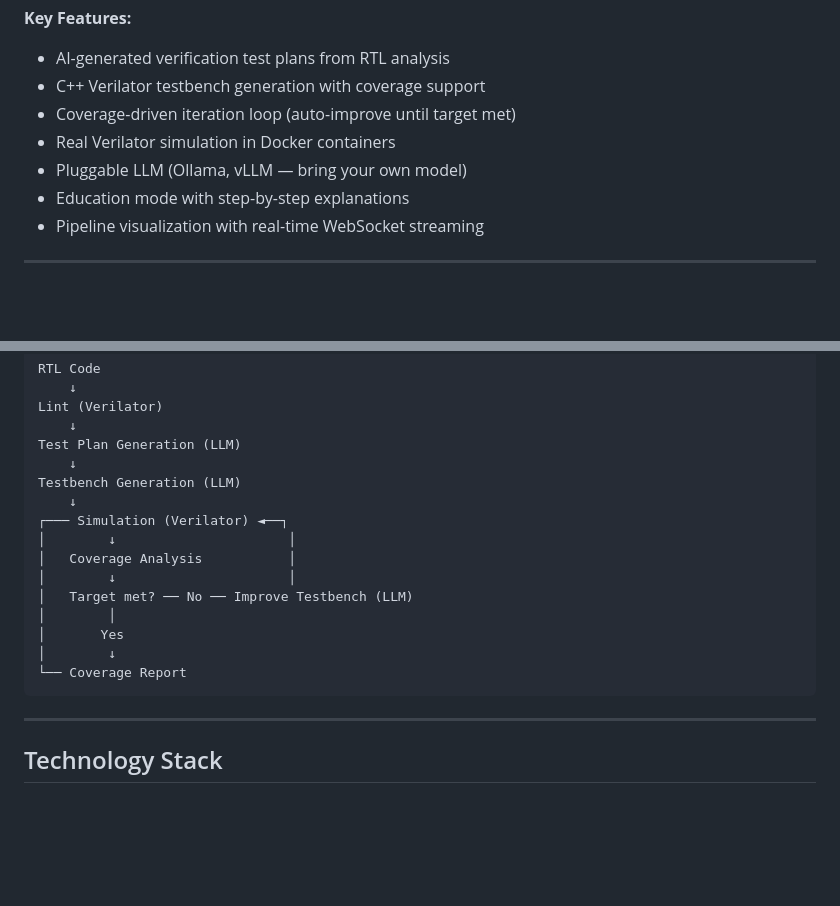
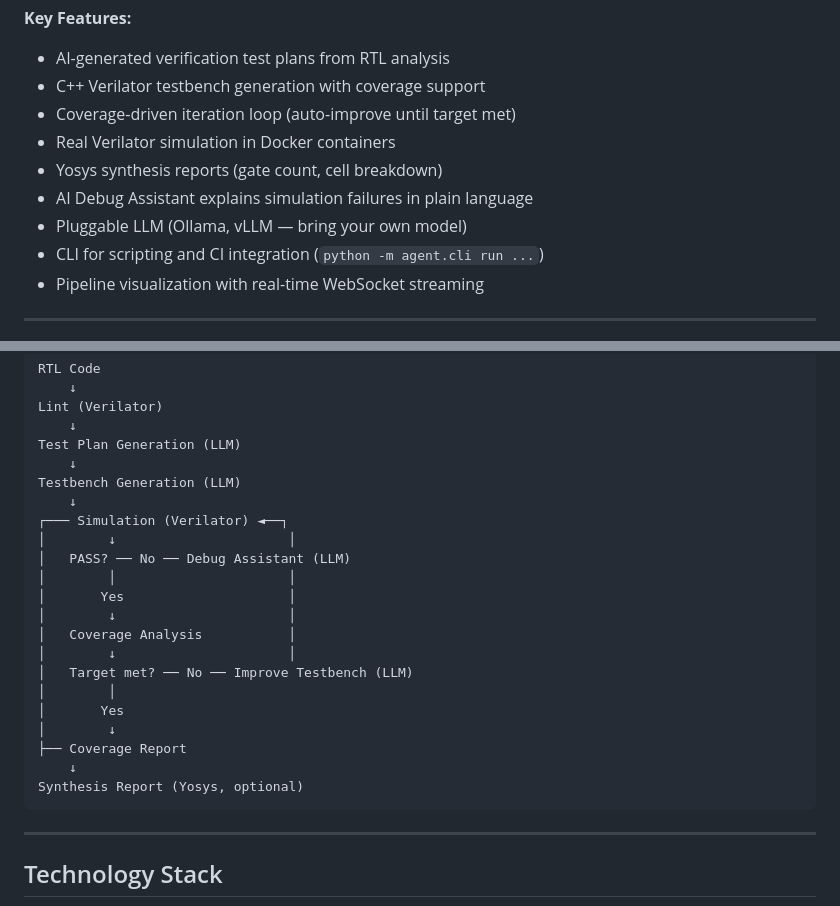
Before and after one commit to kevintseng/xylon-studio, a Markdown page: README.md, 2 parts joined by grey strips. GitHub-like rendering; blank space fills up the shorter version.

````diff
--- a/README.md
+++ b/README.md
@@ -21,8 +21,10 @@ XylonStudio is an AI-assisted chip verification platform. Auto-generate test pla
 - C++ Verilator testbench generation with coverage support
 - Coverage-driven iteration loop (auto-improve until target met)
 - Real Verilator simulation in Docker containers
+- Yosys synthesis reports (gate count, cell breakdown)
+- AI Debug Assistant explains simulation failures in plain language
 - Pluggable LLM (Ollama, vLLM — bring your own model)
-- Education mode with step-by-step explanations
+- CLI for scripting and CI integration (`python -m agent.cli run ...`)
 - Pipeline visualization with real-time WebSocket streaming
 
 ---
@@ -40,13 +42,19 @@ Testbench Generation (LLM)
     ↓
 ┌─── Simulation (Verilator) ◄──┐
 │        ↓                      │
+│   PASS? ── No ── Debug Assistant (LLM)
+│        │                      │
+│       Yes                     │
+│        ↓                      │
 │   Coverage Analysis           │
 │        ↓                      │
 │   Target met? ── No ── Improve Testbench (LLM)
 │        │
 │       Yes
 │        ↓
-└── Coverage Report
+├── Coverage Report
+    ↓
+Synthesis Report (Yosys, optional)
 ```
 
 ---
````
Also changed, not shown: other parts of README.md (+41 -11 lines), README.zh-TW.md (+10 -2 lines).
